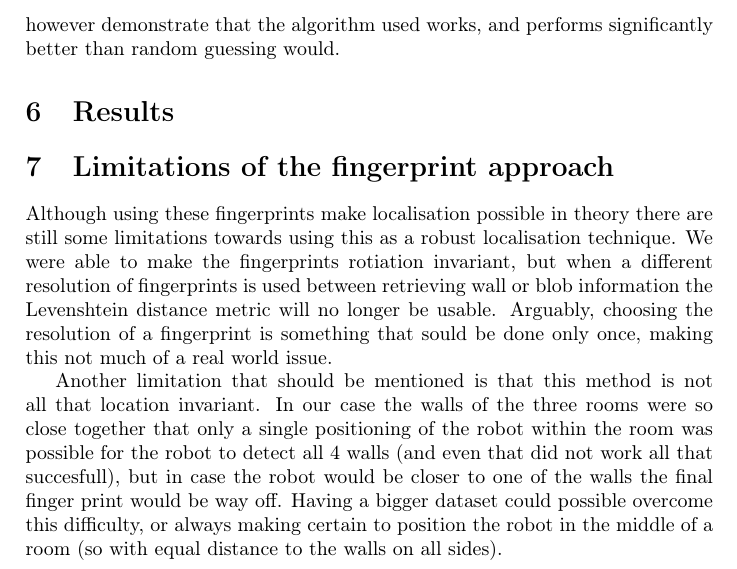
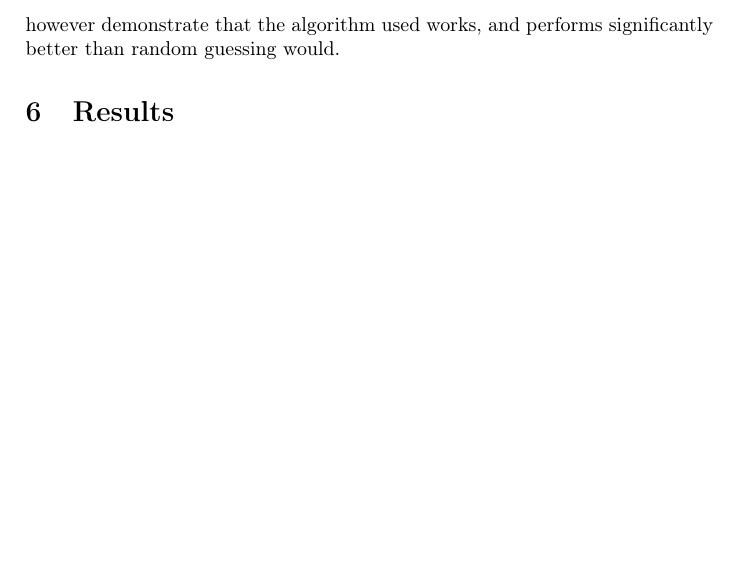
Before and after one commit to inge91/Autonome-Mobiele-Robots, a LaTeX problem sheet (assignment_3/report.tex): part of page 4 of 4, cut so that both start at the same text, the shorter picture padded with empty space. Compiled offline with pdfLaTeX.

Commit message:
removed limitations of fingerprints

```diff
--- a/assignment_3/report.tex
+++ b/assignment_3/report.tex
@@ -149,22 +149,5 @@ performs significantly better than random guessing would.
 
 \section{Results}
 
-\section{Limitations of the fingerprint approach}
-Although using these fingerprints make localisation possible in theory there are
-still some limitations towards using this as a robust localisation technique. We
-were able to make the fingerprints rotiation invariant, but when a different
-resolution of fingerprints is used between retrieving wall or blob information
-the Levenshtein distance metric will no longer be usable. Arguably, choosing the
-resolution of a fingerprint is something that sould be done only once, making
-this not much of a real world issue.
-
-Another limitation that should be mentioned is that this method is not all that
-location invariant. In our case the walls of the three rooms were so close
-together that only a single positioning of the robot within the room was
-possible for the robot to detect all 4 walls (and even that did not work all
-that succesfull), but in case the robot would be closer to one of the walls the
-final finger print would be way off. Having a bigger dataset could possible
-overcome this difficulty, or always making certain to position the robot  in the
-middle of a room (so with equal distance to the walls on all sides).
 
 \end{document}
```
